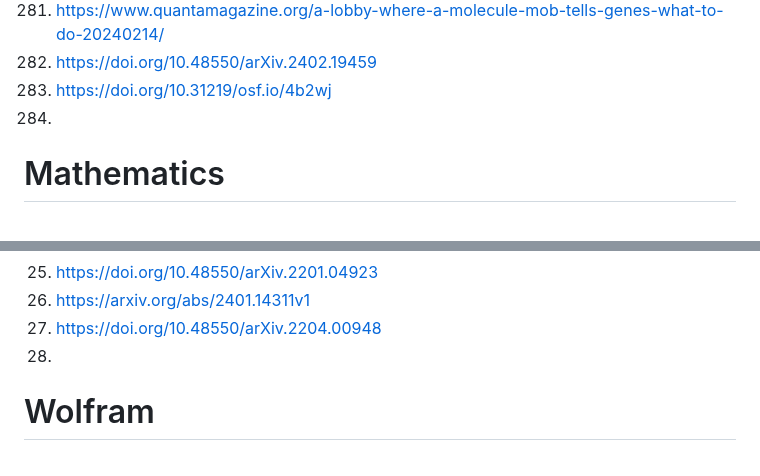
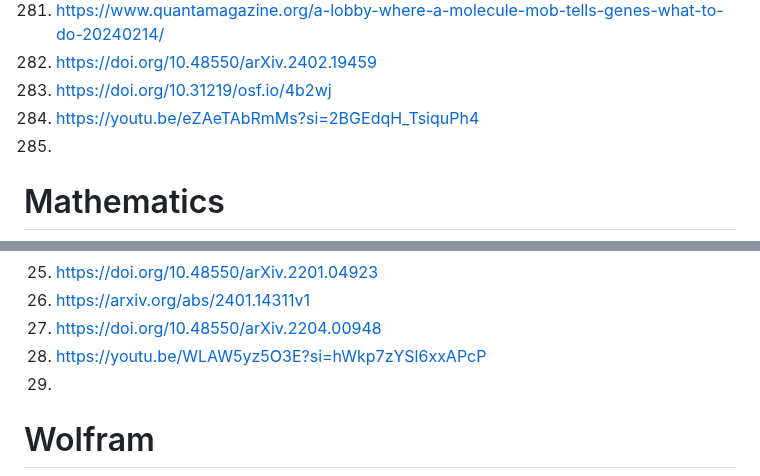
Before and after one commit to galaxia4Eva/galaxia4Eva, a Markdown page: notes/reading-lists/Natural sciences.md, 2 parts joined by grey strips. Drawn GitHub-style.

Commit message:
updated Natural sciences

```diff
--- a/notes/reading-lists/Natural sciences.md
+++ b/notes/reading-lists/Natural sciences.md
@@ -294,7 +294,8 @@
 279. https://www.quantamagazine.org/a-lobby-where-a-molecule-mob-tells-genes-what-to-do-20240214/
 280. https://doi.org/10.48550/arXiv.2402.19459
 281. https://doi.org/10.31219/osf.io/4b2wj
-282.
+282. https://youtu.be/eZAeTAbRmMs?si=2BGEdqH_TsiquPh4
+283.
 
 # Mathematics
 1. https://www.whitman.edu/mathematics/multivariable/multivariable.pdf
@@ -325,7 +326,8 @@
 25. https://doi.org/10.48550/arXiv.2201.04923
 26. https://arxiv.org/abs/2401.14311v1
 27. https://doi.org/10.48550/arXiv.2204.00948
-28.
+28. https://youtu.be/WLAW5yz5O3E?si=hWkp7zYSl6xxAPcP
+29.
 
 # Wolfram
 1. [Mystery of Entropy FINALLY Solved After 50 Years? (STEPHEN WOLFRAM) - YouTube](https://youtu.be/dkpDjd2nHgo)
```
